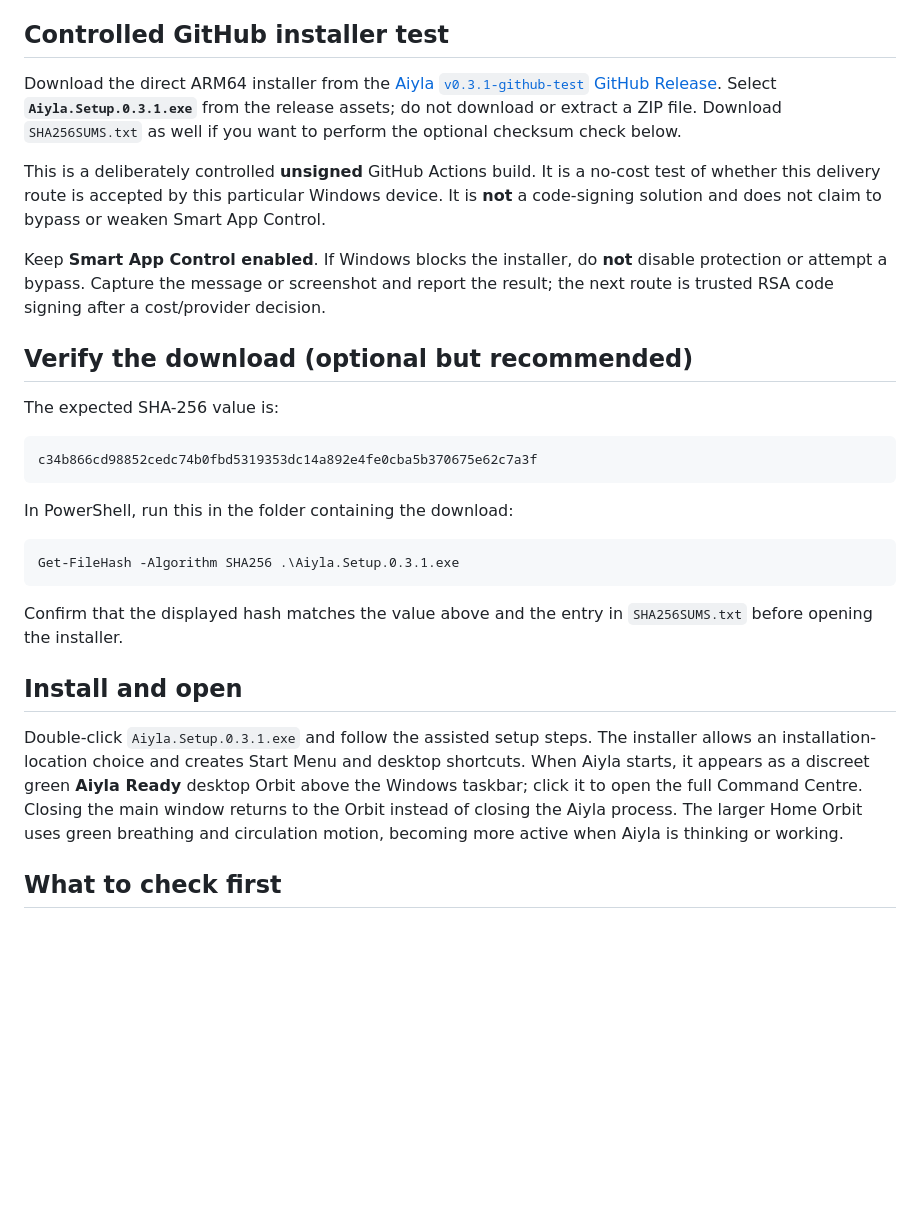
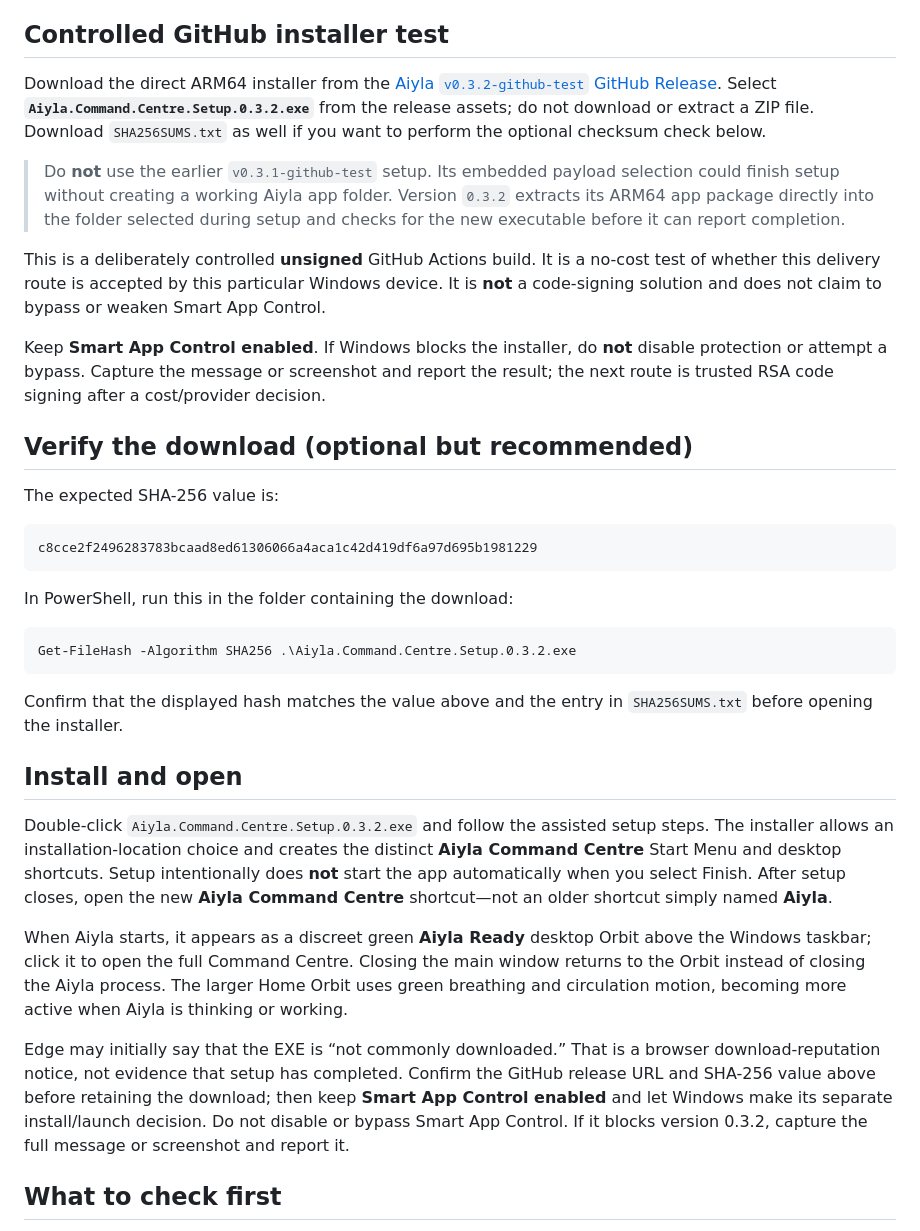
Before and after one commit to sagalution2027/sagalution-aiyla, a Markdown page: INSTALL-AIYLA-ARM64.md, the part around the change. Drawn GitHub-style; blank space fills up the shorter version.

````diff
--- a/INSTALL-AIYLA-ARM64.md
+++ b/INSTALL-AIYLA-ARM64.md
@@ -4,7 +4,9 @@ This release is the **Sagalution Life & Work Command Centre Blueprint V2 local p
 
 ## Controlled GitHub installer test
 
-Download the direct ARM64 installer from the [Aiyla `v0.3.1-github-test` GitHub Release](https://github.com/sagalution2027/sagalution-aiyla/releases/tag/v0.3.1-github-test). Select **`Aiyla.Setup.0.3.1.exe`** from the release assets; do not download or extract a ZIP file. Download `SHA256SUMS.txt` as well if you want to perform the optional checksum check below.
+Download the direct ARM64 installer from the [Aiyla `v0.3.2-github-test` GitHub Release](https://github.com/sagalution2027/sagalution-aiyla/releases/tag/v0.3.2-github-test). Select **`Aiyla.Command.Centre.Setup.0.3.2.exe`** from the release assets; do not download or extract a ZIP file. Download `SHA256SUMS.txt` as well if you want to perform the optional checksum check below.
+
+> Do **not** use the earlier `v0.3.1-github-test` setup. Its embedded payload selection could finish setup without creating a working Aiyla app folder. Version `0.3.2` extracts its ARM64 app package directly into the folder selected during setup and checks for the new executable before it can report completion.
 
 This is a deliberately controlled **unsigned** GitHub Actions build. It is a no-cost test of whether this delivery route is accepted by this particular Windows device. It is **not** a code-signing solution and does not claim to bypass or weaken Smart App Control.
 
@@ -15,20 +17,24 @@ Keep **Smart App Control enabled**. If Windows blocks the installer, do **not**
 The expected SHA-256 value is:
 
 ```text
-c34b866cd98852cedc74b0fbd5319353dc14a892e4fe0cba5b370675e62c7a3f
+c8cce2f2496283783bcaad8ed61306066a4aca1c42d419df6a97d695b1981229
 ```
 
 In PowerShell, run this in the folder containing the download:
 
 ```powershell
-Get-FileHash -Algorithm SHA256 .\Aiyla.Setup.0.3.1.exe
+Get-FileHash -Algorithm SHA256 .\Aiyla.Command.Centre.Setup.0.3.2.exe
 ```
 
 Confirm that the displayed hash matches the value above and the entry in `SHA256SUMS.txt` before opening the installer.
 
 ## Install and open
 
-Double-click `Aiyla.Setup.0.3.1.exe` and follow the assisted setup steps. The installer allows an installation-location choice and creates Start Menu and desktop shortcuts. When Aiyla starts, it appears as a discreet green **Aiyla Ready** desktop Orbit above the Windows taskbar; click it to open the full Command Centre. Closing the main window returns to the Orbit instead of closing the Aiyla process. The larger Home Orbit uses green breathing and circulation motion, becoming more active when Aiyla is thinking or working.
+Double-click `Aiyla.Command.Centre.Setup.0.3.2.exe` and follow the assisted setup steps. The installer allows an installation-location choice and creates the distinct **Aiyla Command Centre** Start Menu and desktop shortcuts. Setup intentionally does **not** start the app automatically when you select Finish. After setup closes, open the new **Aiyla Command Centre** shortcut—not an older shortcut simply named **Aiyla**.
+
+When Aiyla starts, it appears as a discreet green **Aiyla Ready** desktop Orbit above the Windows taskbar; click it to open the full Command Centre. Closing the main window returns to the Orbit instead of closing the Aiyla process. The larger Home Orbit uses green breathing and circulation motion, becoming more active when Aiyla is thinking or working.
+
+Edge may initially say that the EXE is “not commonly downloaded.” That is a browser download-reputation notice, not evidence that setup has completed. Confirm the GitHub release URL and SHA-256 value above before retaining the download; then keep **Smart App Control enabled** and let Windows make its separate install/launch decision. Do not disable or bypass Smart App Control. If it blocks version 0.3.2, capture the full message or screenshot and report it.
 
 ## What to check first
 
````
Also changed, not shown: README.md (+4 -2 lines).
